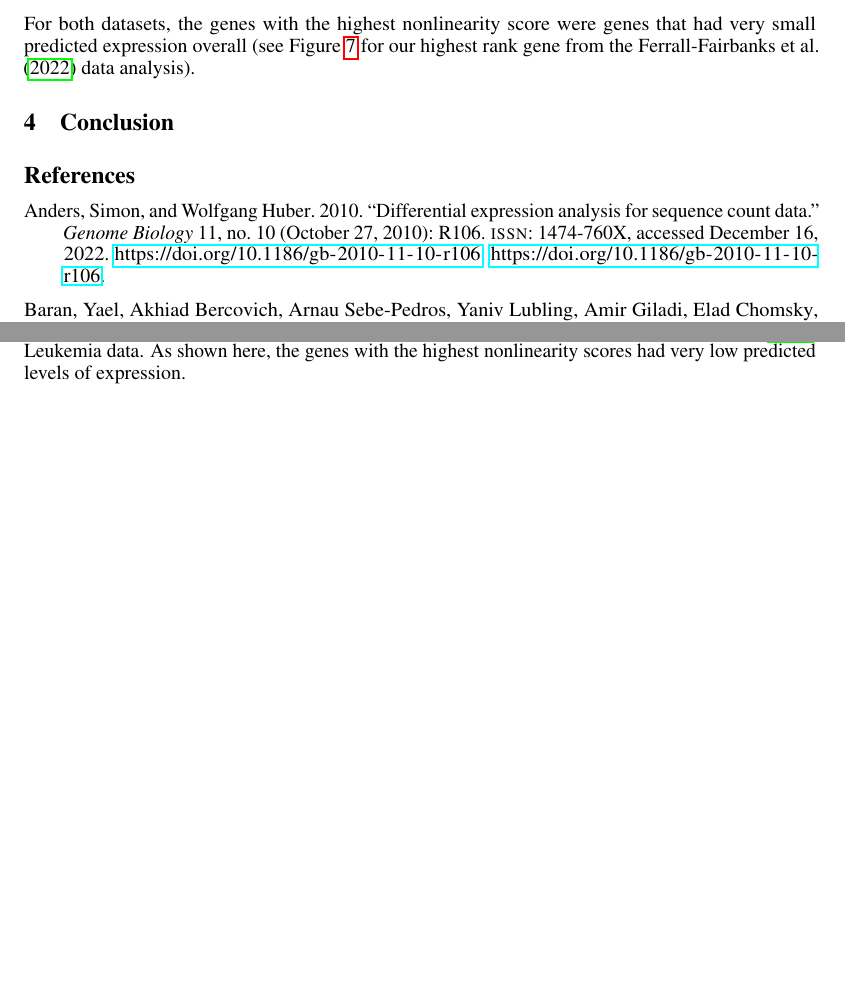
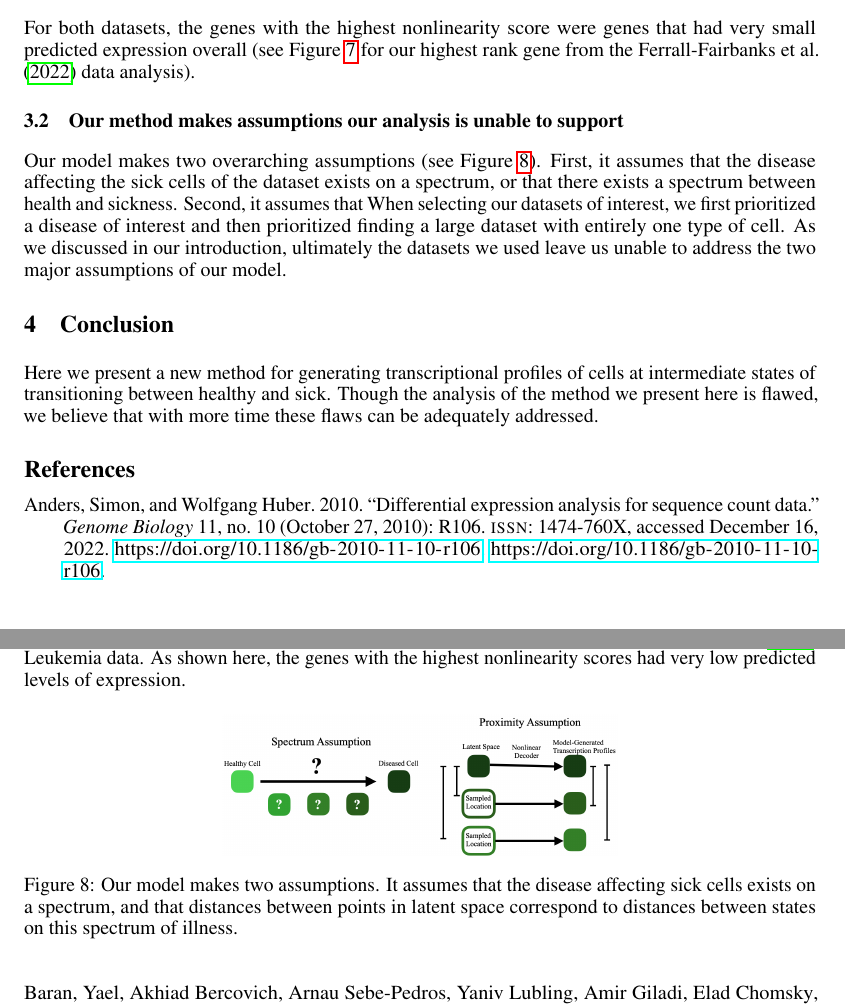
Before and after one commit to Jannetty/aplastic_anemia_project, a LaTeX paper (write_up/final/main.tex): two parts of pages 7 and 8 of 9, joined at a grey line, cut so that both start at the same text, the shorter picture padded with empty space. Compiled offline with pdfLaTeX.

Commit message:
adding assumption figure

```diff
--- a/write_up/final/main.tex
+++ b/write_up/final/main.tex
@@ -312,7 +312,24 @@ For both datasets, the genes with the highest nonlinearity score were genes that
   \label{RP_gene_plot}
 \end{figure}
 
+\subsection{Our method makes assumptions our analysis is unable to support}
+Our model makes two overarching assumptions (see Figure \ref{assumptions}).
+First, it assumes that the disease affecting the sick cells of the dataset exists on a spectrum, or that there exists a spectrum between health and sickness.
+Second, it assumes that
+When selecting our datasets of interest, we first prioritized a disease of interest and then prioritized finding a large dataset with entirely one type of cell.
+As we discussed in our introduction, ultimately the datasets we used leave us unable to address the two major assumptions of our model.
+
+\begin{figure}
+  \centering
+  \includegraphics[width=0.5\textwidth]{assumptions.jpg}
+  \caption{Our model makes two assumptions.
+  It assumes that the disease affecting sick cells exists on a spectrum, and that distances between points in latent space correspond to distances between states on this spectrum of illness.}
+  \label{assumptions}
+\end{figure}
+
 \section{Conclusion}
+Here we present a new method for generating transcriptional profiles of cells at intermediate states of transitioning between healthy and sick.
+Though the analysis of the method we present here is flawed, we believe that with more time these flaws can be adequately addressed.
 
 
 
```
Also changed, not shown: write_up/final/assumptions.jpg (added), write_up/final/main.pdf.
